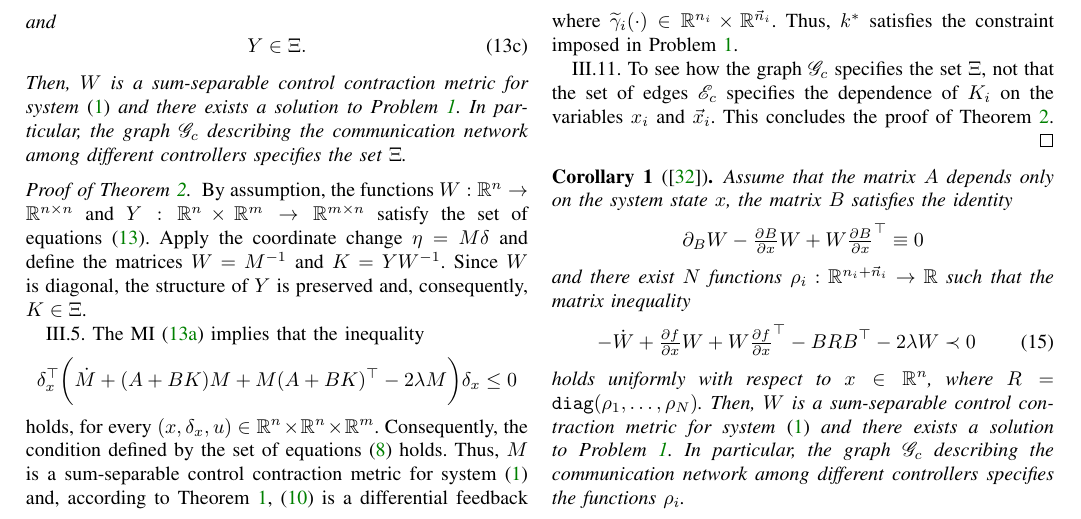
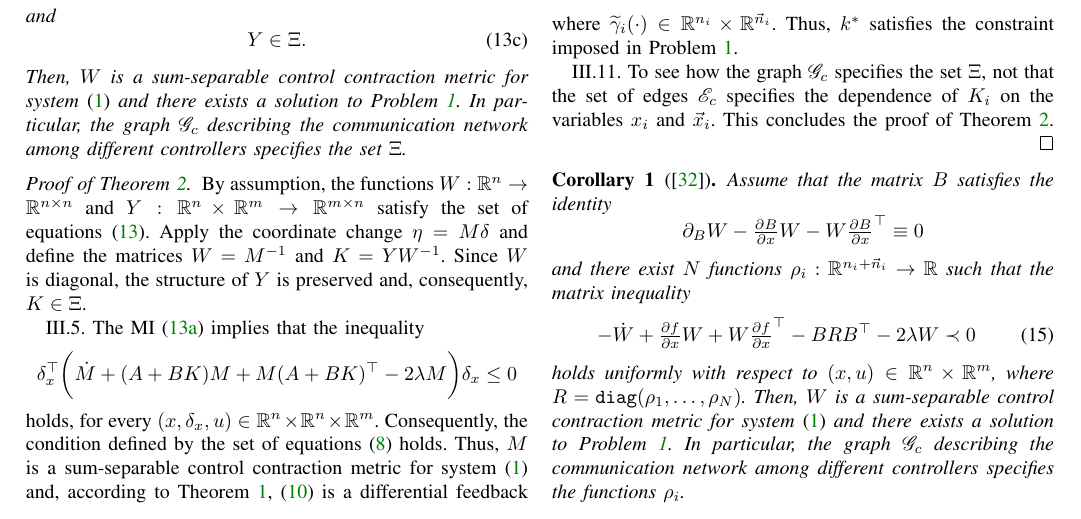
Before and after one commit to wuyou33/SSM_TCNS, a LaTeX paper (R0V0.tex): part of page 5 of 10, cut so that both start at the same text. Compiled offline with pdfLaTeX; a missing font is replaced by an installed copy or a similar font; a LaTeX package or settings file that is missing is left out.

Commit message:
Change Corollary 1: formulation considering also the input variable u and the sign of the identity

```diff
--- a/R0V0.tex
+++ b/R0V0.tex
@@ -769,15 +769,15 @@ different decision variables. Moreover, the positive definiteness of $M$ implies
 \end{proof}
 
 \begin{corollary}[{\cite{SteinShiromotoManchester2016}}]\label{cor:main result}
-	Assume that the matrix $A$ depends only on the system state $x$, the matrix $B$ satisfies the identity
+	Assume that the matrix $B$ satisfies the identity
 	\begin{equation*}
-		\partial_BW-\tfrac{\partial B}{\partial x}W+W\tfrac{\partial B}{\partial x}^\top\equiv0
+		\partial_BW-\tfrac{\partial B}{\partial x}W-W\tfrac{\partial B}{\partial x}^\top\equiv0
 	\end{equation*}
 	and there exist $N$ functions $\rho_i:\mathbb{R}^{n_i+\vec{n}_i}\to\mathbb{R}$ such that the matrix inequality
 	\begin{equation}\label{eq:with R}
 		-\dot{W}+\tfrac{\partial f}{\partial x}W+W\tfrac{\partial f}{\partial x}^\top-BRB^\top-2\lambda W\prec0
 	\end{equation}
-	holds uniformly with respect to $x\in\mathbb{R}^n$, where $R=\mathbin{\mathtt{diag}}(\rho_1,\ldots,\rho_N)$. Then, $W$ is a sum-separable control contraction metric for system~\eqref{eq:general system} and there exists a solution to Problem~\ref{problem formulation}. In particular, the graph $\mathscr{G}_c$ describing the communication network among different controllers specifies the functions $\rho_i$.
+	holds uniformly with respect to $(x,u)\in\mathbb{R}^n\times\mathbb{R}^m$, where $R=\mathbin{\mathtt{diag}}(\rho_1,\ldots,\rho_N)$. Then, $W$ is a sum-separable control contraction metric for system~\eqref{eq:general system} and there exists a solution to Problem~\ref{problem formulation}. In particular, the graph $\mathscr{G}_c$ describing the communication network among different controllers specifies the functions $\rho_i$.
 \end{corollary}
 
 \mypara To see that Corollary~\ref{cor:main result} is a particular case of Theorem~\ref{thm:main result}, note that imposing $Y$ to be $Y=-RB^\top/2$ on the set $\Xi$ (cf. \eqref{eq:YinXi}), the matrix inequality~\eqref{eq:MI:SSCCM} yields \eqref{eq:with R}.
```
